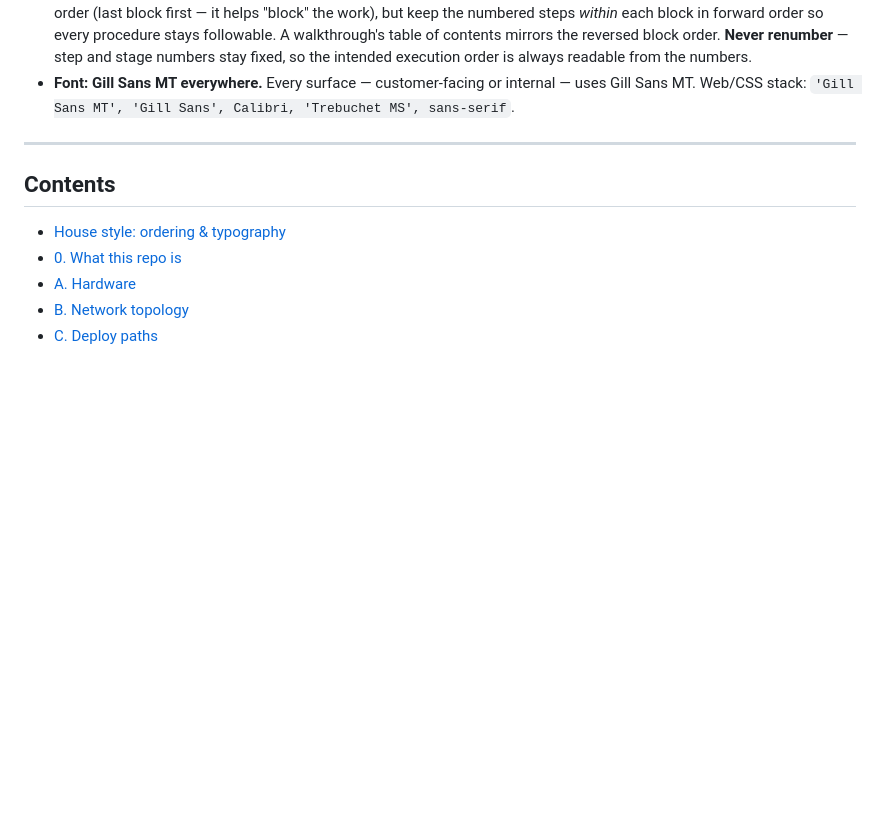
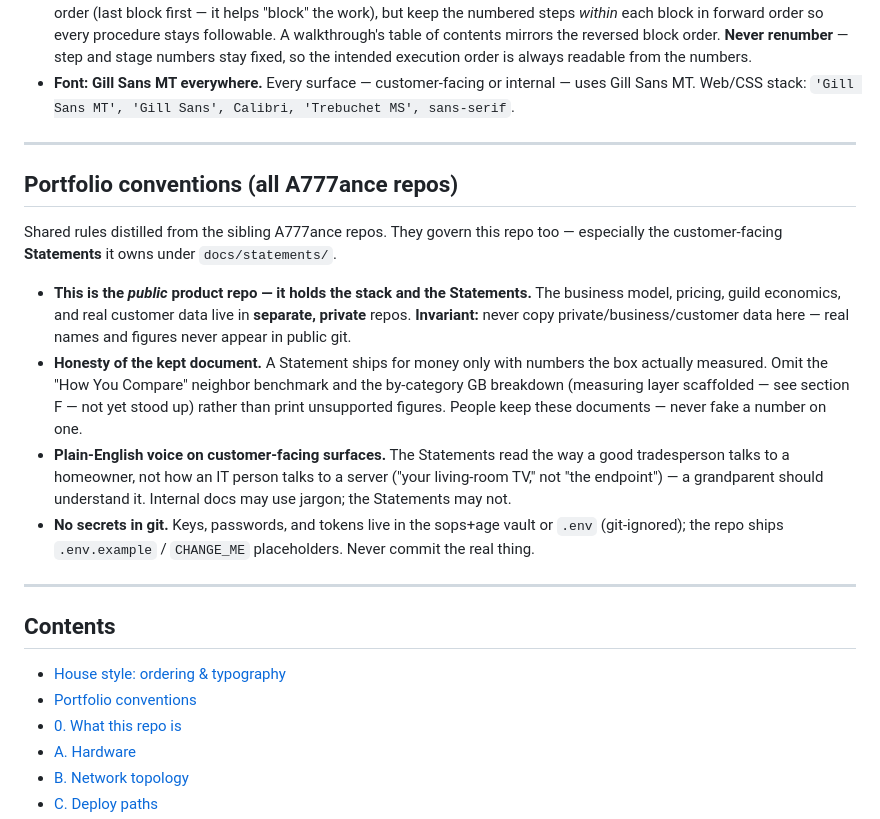
Before and after one commit to a777ance/localDNS, a Markdown page: CLAUDE.md, the part around the change. Rendered like a GitHub page; blank space fills up the shorter version.

Commit message:
docs(CLAUDE): add distilled portfolio-wide conventions section (#16)
Synthesize the conventions that recur across every A777ance repo into a lean
companion to the existing house-style block. Adds four non-derivable, cross-repo
rules that govern this public product repo and the customer-facing Statements it
owns under docs/statements/: the public/private data boundary, honesty of the
kept document, plain-English customer voice, and no-secrets-in-git. No private
data included.


Claude-Session: https://claude.ai/code/session_016vZxbPULTpEyra9Hst3i93

Co-authored-by: Claude <noreply@anthropic.com>

```diff
--- a/CLAUDE.md
+++ b/CLAUDE.md
@@ -28,9 +28,33 @@ These conventions apply across **every** A777ance repo — current and future. (
 
 ---
 
+## Portfolio conventions (all A777ance repos)
+
+Shared rules distilled from the sibling A777ance repos. They govern this repo too —
+especially the customer-facing **Statements** it owns under `docs/statements/`.
+
+- **This is the *public* product repo — it holds the stack and the Statements.** The
+  business model, pricing, guild economics, and real customer data live in **separate,
+  private** repos. **Invariant:** never copy private/business/customer data here — real
+  names and figures never appear in public git.
+- **Honesty of the kept document.** A Statement ships for money only with numbers the box
+  actually measured. Omit the "How You Compare" neighbor benchmark and the by-category GB
+  breakdown (measuring layer scaffolded — see section F — not yet stood up) rather than
+  print unsupported figures. People keep these documents — never fake a number on one.
+- **Plain-English voice on customer-facing surfaces.** The Statements read the way a good
+  tradesperson talks to a homeowner, not how an IT person talks to a server ("your
+  living-room TV," not "the endpoint") — a grandparent should understand it. Internal docs
+  may use jargon; the Statements may not.
+- **No secrets in git.** Keys, passwords, and tokens live in the sops+age vault or `.env`
+  (git-ignored); the repo ships `.env.example` / `CHANGE_ME` placeholders. Never commit the
+  real thing.
+
+---
+
 ## Contents
 
 - [House style: ordering & typography](#house-style-ordering--typography)
+- [Portfolio conventions](#portfolio-conventions-all-a777ance-repos)
 - [0. What this repo is](#0-what-this-repo-is)
 - [A. Hardware](#a-hardware)
 - [B. Network topology](#b-network-topology)
```
